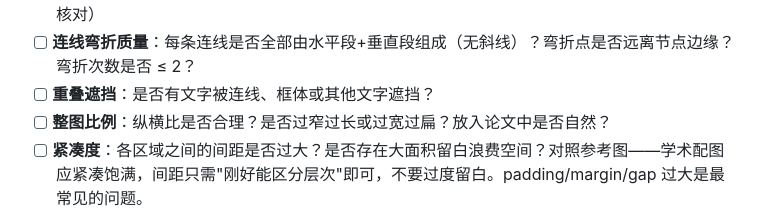
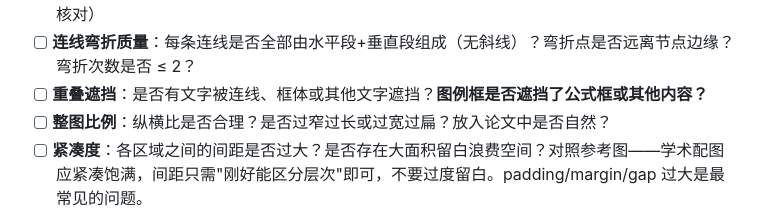
Before and after one commit to 0xE1337/thesis-figure-skill, a Markdown page: skills/thesis-figure-skill/SKILL.md, the part around the change. Drawn GitHub-style.

Commit message:
fix: 增加图例框不遮挡内容的规则
第三批测试中格密码向量图暴露：图例框遮挡了公式框底部的 LLL 约简条件。
- geometry-math.md: 新增"图例位置规则"，图例不能与公式框重叠
- SKILL.md: 视觉审查清单"重叠遮挡"项增加图例框检查

Co-Authored-By: Claude Opus 4.6 (1M context) <noreply@anthropic.com>

```diff
--- a/skills/thesis-figure-skill/SKILL.md
+++ b/skills/thesis-figure-skill/SKILL.md
@@ -149,7 +149,7 @@ draw.io 验证流程：
 - [ ] **空白区域**：是否存在大面积无内容区域（宽 > 3cm 且高 > 2cm）？某一列/行是否内容过少显得空旷？
 - [ ] **元素缺失**：画图指令中列出的每个模块、每条连线、每个标注在渲染图中是否都能找到？（逐条核对）
 - [ ] **连线弯折质量**：每条连线是否全部由水平段+垂直段组成（无斜线）？弯折点是否远离节点边缘？弯折次数是否 ≤ 2？
-- [ ] **重叠遮挡**：是否有文字被连线、框体或其他文字遮挡？
+- [ ] **重叠遮挡**：是否有文字被连线、框体或其他文字遮挡？**图例框是否遮挡了公式框或其他内容？**
 - [ ] **整图比例**：纵横比是否合理？是否过窄过长或过宽过扁？放入论文中是否自然？
 - [ ] **紧凑度**：各区域之间的间距是否过大？是否存在大面积留白浪费空间？对照参考图——学术配图应紧凑饱满，间距只需"刚好能区分层次"即可，不要过度留白。padding/margin/gap 过大是最常见的问题。
 - [ ] **视觉层次**：核心模块是否比辅助模块更醒目？连线粗细/颜色是否能区分主次？
```
Also changed, not shown: 1 other file.
